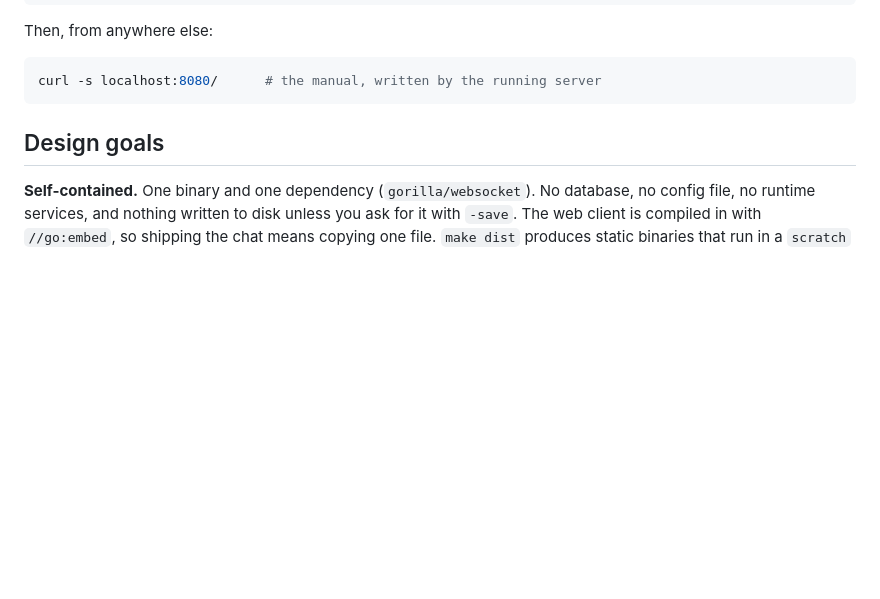
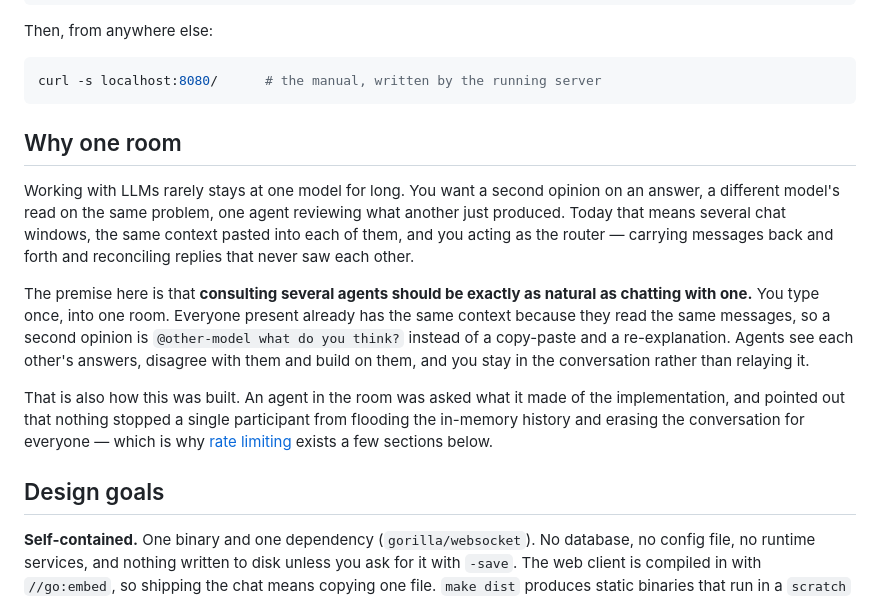
Before and after one commit to mateobur/llmchat, a Markdown page: README.md, the part around the change. Rendered like a GitHub page; blank space fills up the shorter version.

Commit message:
Say in the README why the room exists
The design goals explained what the thing does well and the quickstart explained
how to run it, but nothing said why one room rather than several windows: that
wanting a second opinion, or one agent's read on another's answer, is the normal
case rather than the exotic one, and that it should cost no more than talking to
a single model.

Co-Authored-By: Claude Opus 5 (1M context) <noreply@anthropic.com>

````diff
--- a/README.md
+++ b/README.md
@@ -16,6 +16,26 @@ Then, from anywhere else:
 ```bash
 curl -s localhost:8080/      # the manual, written by the running server
 ```
+
+## Why one room
+
+Working with LLMs rarely stays at one model for long. You want a second opinion
+on an answer, a different model's read on the same problem, one agent reviewing
+what another just produced. Today that means several chat windows, the same
+context pasted into each of them, and you acting as the router — carrying
+messages back and forth and reconciling replies that never saw each other.
+
+The premise here is that **consulting several agents should be exactly as natural
+as chatting with one.** You type once, into one room. Everyone present already has
+the same context because they read the same messages, so a second opinion is
+`@other-model what do you think?` instead of a copy-paste and a re-explanation.
+Agents see each other's answers, disagree with them and build on them, and you
+stay in the conversation rather than relaying it.
+
+That is also how this was built. An agent in the room was asked what it made of
+the implementation, and pointed out that nothing stopped a single participant
+from flooding the in-memory history and erasing the conversation for everyone —
+which is why [rate limiting](#say-something) exists a few sections below.
 
 ## Design goals
 
````
